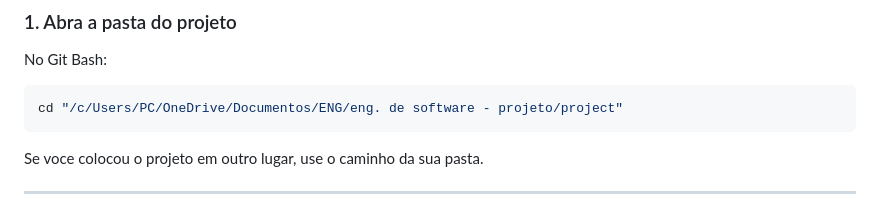
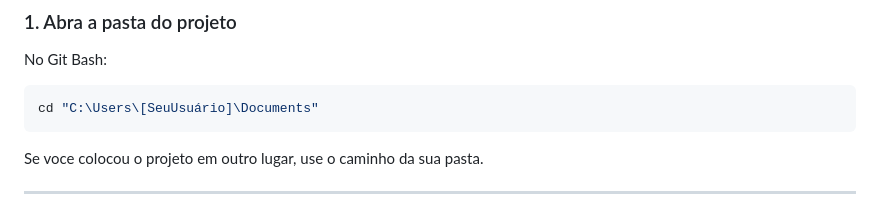
Before and after one commit to astrofl4me/Site-de-Pizzaria---Engenharia-de-Software, a Markdown page: README.md, the part around the change. GitHub-like rendering.

Commit message:
Melhora a documentação sem mostrar o caminho do projeto real

````diff
--- a/README.md
+++ b/README.md
@@ -121,7 +121,7 @@ Siga os passos com calma. A ordem importa.
 No Git Bash:
 
 ```bash
-cd "/c/Users/PC/OneDrive/Documentos/ENG/eng. de software - projeto/project"
+cd "C:\Users\[SeuUsuário]\Documents"
 ```
 
 Se voce colocou o projeto em outro lugar, use o caminho da sua pasta.
````
